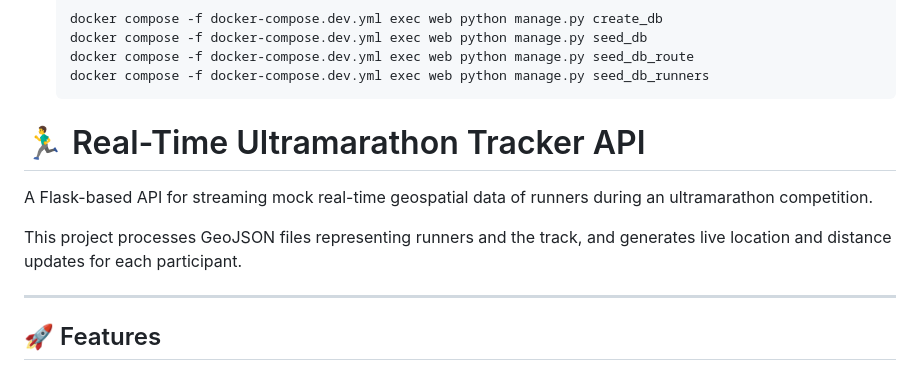
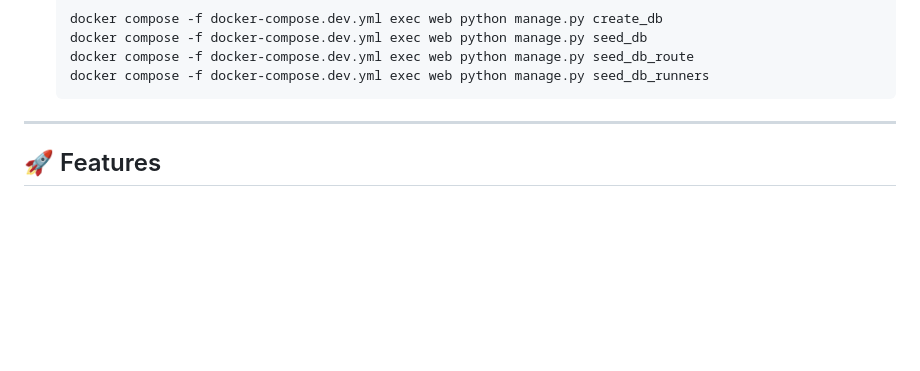
Before and after one commit to corinat/flask-on-docker, a Markdown page: README.md, the part around the change. GitHub-like rendering; blank space fills up the shorter version.

Commit message:
removed duplicated information

````diff
--- a/README.md
+++ b/README.md
@@ -26,12 +26,6 @@ This project processes **GeoJSON files** representing runners and the track, and
 	docker compose -f docker-compose.dev.yml exec web python manage.py seed_db_route
 	docker compose -f docker-compose.dev.yml exec web python manage.py seed_db_runners
 	```
-
-# 🏃‍♂️ Real-Time Ultramarathon Tracker API
-
-A Flask-based API for streaming mock real-time geospatial data of runners during an ultramarathon competition.
-
-This project processes GeoJSON files representing runners and the track, and generates live location and distance updates for each participant.
 
 ---
 
````
